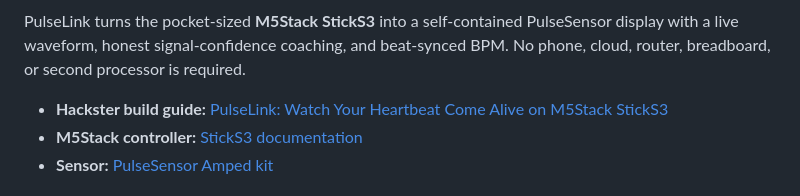
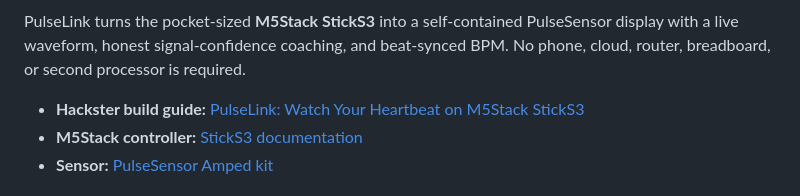
Before and after one commit to yury-g/pulsesensor-m5sticks3, a Markdown page: README.md, the part around the change. GitHub-like rendering.

Commit message:
Update published Hackster project link

```diff
--- a/README.md
+++ b/README.md
@@ -8,7 +8,7 @@ and beat-synced BPM. No phone, cloud, router, breadboard, or second processor is
 required.
 
 - **Hackster build guide:**
-  [PulseLink: Watch Your Heartbeat Come Alive on M5Stack StickS3](https://www.hackster.io/YuryG_PulseSensor/pulselink-watch-your-heartbeat-come-alive-400fe5)
+  [PulseLink: Watch Your Heartbeat on M5Stack StickS3](https://www.hackster.io/YuryG_PulseSensor/pulselink-watch-your-heartbeat-on-m5stack-sticks3-400fe5)
 - **M5Stack controller:**
   [StickS3 documentation](https://docs.m5stack.com/en/core/StickS3)
 - **Sensor:**
```
